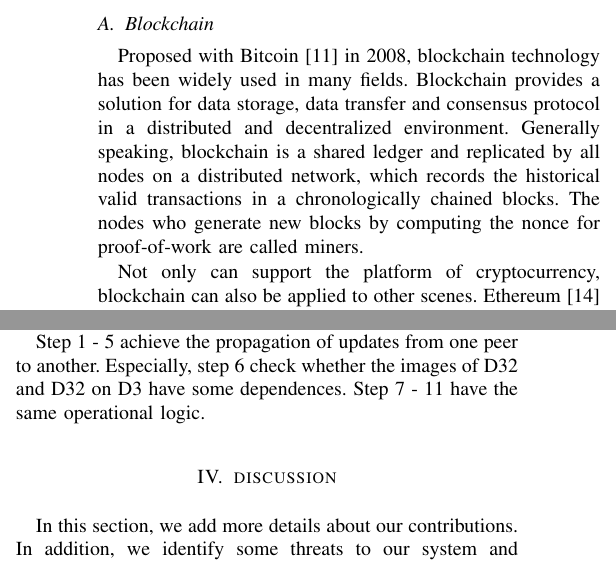
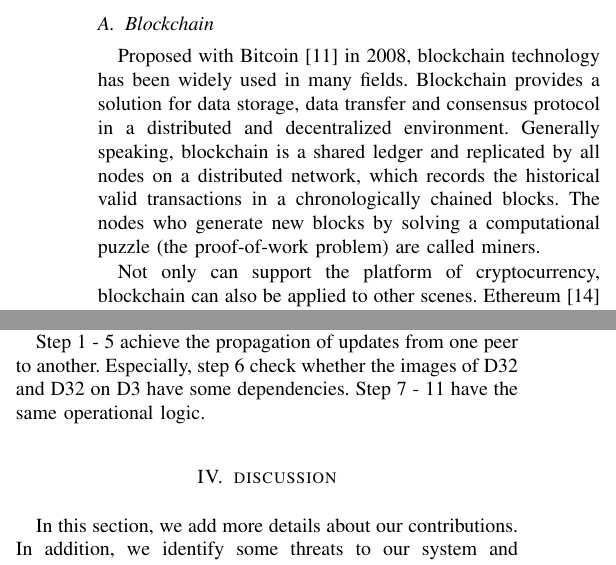
Before and after one commit to cmli93/BlockDM-2019-Short-Paper, a LaTeX paper (conference_041818.tex): two parts of the columns of pages 2 and 4 of 6, joined at a grey line, cut so that both start at the same text. Compiled offline with pdfLaTeX; a missing font is replaced by an installed copy or a similar font; a LaTeX package or settings file that is missing is left out.

Commit message:
revise minor

```diff
--- a/conference_041818.tex
+++ b/conference_041818.tex
@@ -94,7 +94,7 @@ The remainder are organized like this. Section \ref{preli} gives some preliminar
 \label{preli}
 
 	\subsection{Blockchain}
-	Proposed with Bitcoin \cite{nakamoto2008bitcoin} in 2008, blockchain technology has been widely used in many fields. Blockchain provides a solution for data storage, data transfer and consensus protocol in a distributed and decentralized environment. Generally speaking, blockchain is a shared ledger and replicated by all nodes on a distributed network, which records the historical valid transactions in a chronologically chained blocks. The nodes who generate new blocks by computing the nonce for proof-of-work are called miners.
+	Proposed with Bitcoin \cite{nakamoto2008bitcoin} in 2008, blockchain technology has been widely used in many fields. Blockchain provides a solution for data storage, data transfer and consensus protocol in a distributed and decentralized environment. Generally speaking, blockchain is a shared ledger and replicated by all nodes on a distributed network, which records the historical valid transactions in a chronologically chained blocks. The nodes who generate new blocks by solving a computational puzzle (the proof-of-work problem) are called miners.
 
 	Not only can support the platform of cryptocurrency, blockchain can also be applied to other scenes. Ethereum \cite{wood2014ethereum} extend blockchain with additions such as a built-in Turing-complete programming language so that one can use this scripts (i.e., Ethereum Virtual Machine (EVM) byte codes) to write programs (i.e., smart contracts \footnote{Hyperledger and others still provide platforms to write smart contracts.}) on blockchain. We can just write Solidity \footnote{https://solidity.readthedocs.io/en/v0.5.2/} programs and then compile it to EVM code. Besides the user accounts controlled by private keys like in Bitcoin, the accounts for smart contracts are allowed in Ethereum. Anyone can build decentralized applications which consist of a collection of smart contracts. Once a transaction involving smart contract creation gets confirmed, an address is generated for the contract and later anyone can send transactions to this address for executing the programs on it. A smart contract transaction is enforced when a miner includes it in a new produced block. Other nodes will validate it and re-run contracts if it is valid.
 
@@ -199,7 +199,7 @@ Fig. \ref{workflow} depicts an scenario where researcher initiates the update th
 
 Let's try to describe this work flow for updating shared data. After the update on D2, the researcher wants to propagate the update to the shared data D23 so that he uses the \emph{$BX_{23}$-get} to regenerate D23 (step 1). Then he will call a smart contract via a node connected to Ethereum by sending the request for updates to the D23 (step 2). Note that the smart contract records all permission info about that D23. Only when the researcher are authorized his update are seen valid and can be propagated to D32. The smart contract will be executed until all nodes form consensus on this update request, which means researcher is permitted to update D23. Each node will conduct the smart contract locally. The entry relating D23 \& D32 of the contract are modified and doctor will receive notification that D32 need to modified (step 3). Then he will request data from the researcher by sending a message based on some encrypted communication protocol and get the newest shared data to refresh D32 (step 4). After that, doctor will use \emph{$BX_{32}$-put} to reflect the change on D32 to D3 (step 5). Since doctor shared some data (D31) with patient, he need to check whether D31 need to be reproduced (step 6). (If there is no need to reproduce, step 6 - 11 will not happen.) If yes, he will use \emph{$BX_{31}$-get} to regenerate D31 (step 7) and request smart contract for permission to update D13 (step 8). Once allowed, patient will receive the notification about the change on shared data (D31) (step 9) and ask doctor to send the updated D31. After patient get the modified D31 (step 10), he will use this to update D1 via \emph{put} (step 11).
 
-Step 1 - 5 achieve the propagation of updates from one peer to another. Especially, step 6 check whether the images of D32 and D32 on D3 have some dependences. Step 7 - 11 have the same operational logic.
+Step 1 - 5 achieve the propagation of updates from one peer to another. Especially, step 6 check whether the images of D32 and D32 on D3 have some dependencies. Step 7 - 11 have the same operational logic.
 
 %
 %Dependency
```
